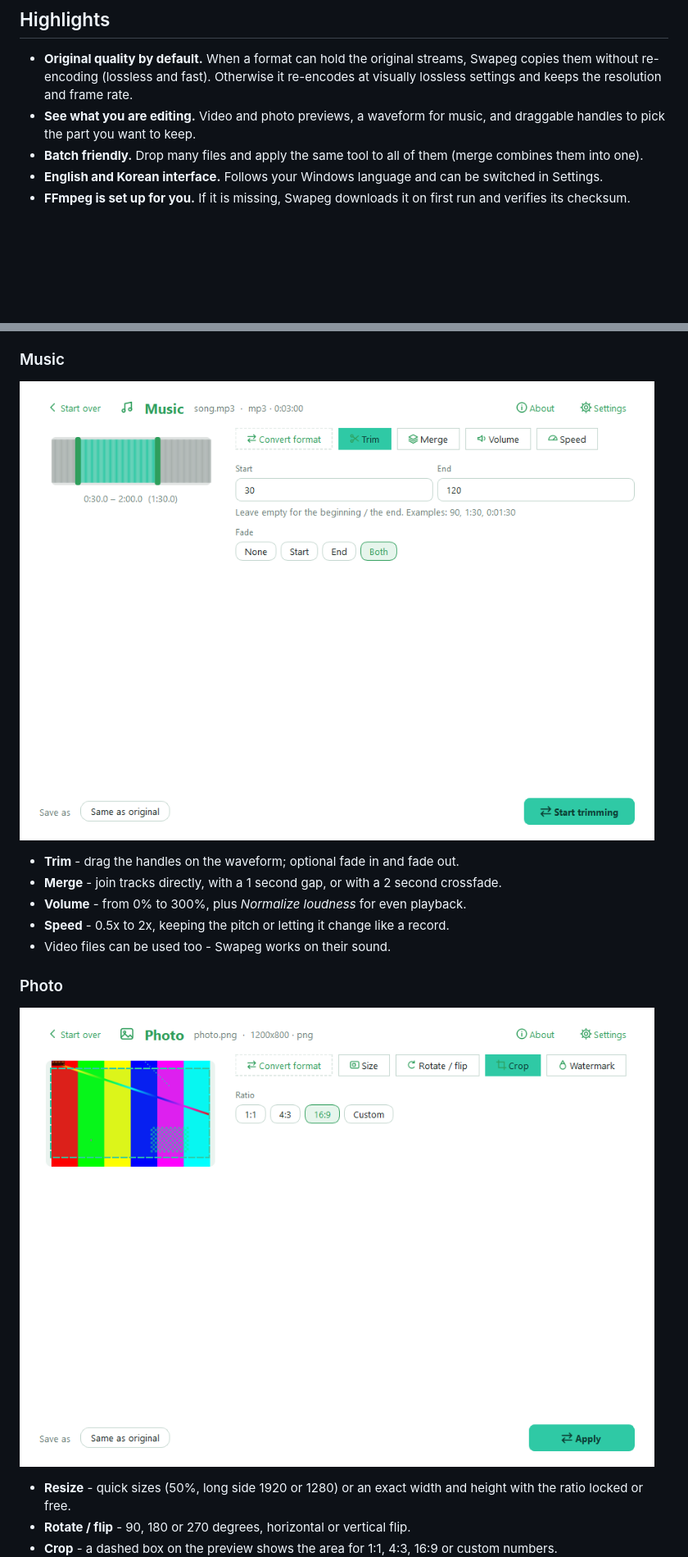
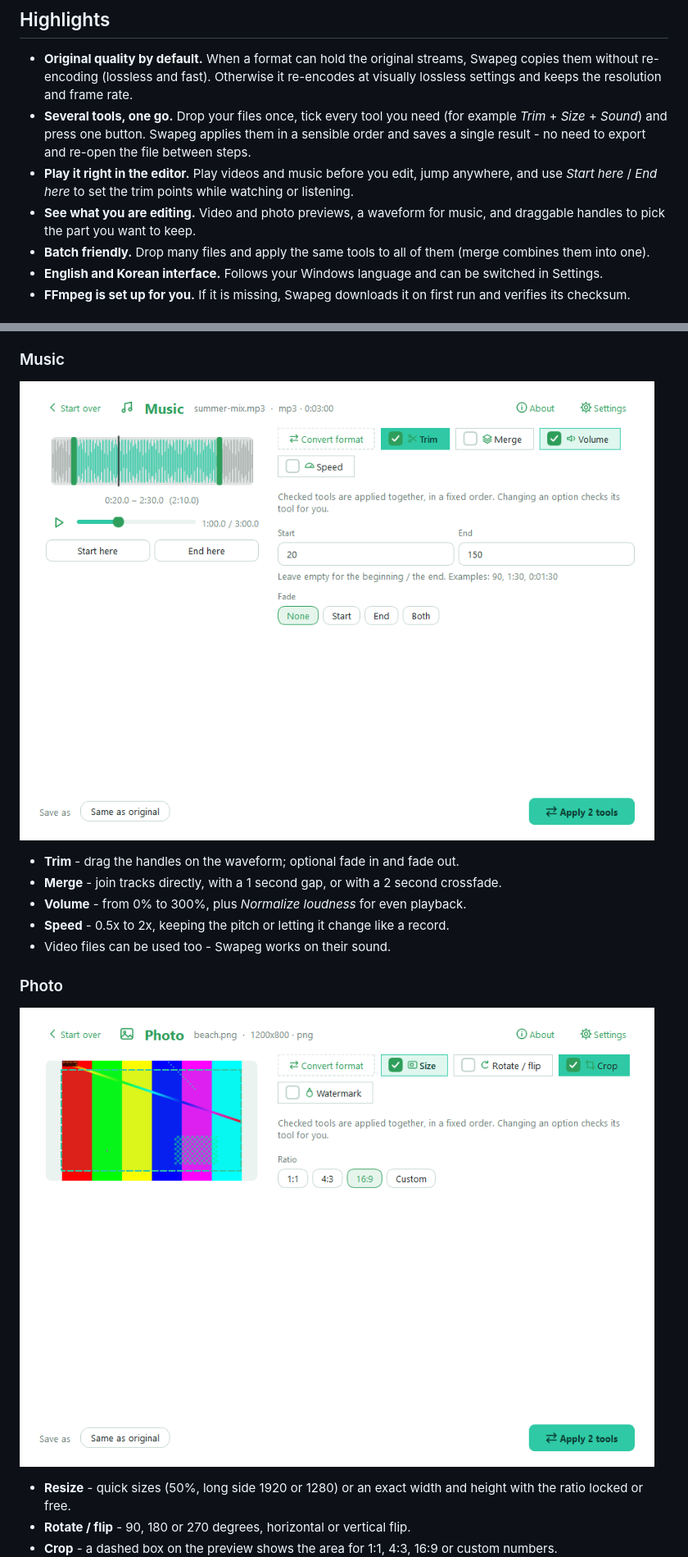
Before and after one commit to FORMAT-Hyun/swapeg, a Markdown page: README.md, 2 parts joined by grey strips. Shown at 82% size. GitHub-like rendering; pictures changed too: docs/images/music.png, docs/images/photo.png; blank space fills up the shorter version.

```diff
--- a/README.md
+++ b/README.md
@@ -18,8 +18,10 @@ Pick a module on the start screen, or simply drop your files anywhere - Swapeg o
 ## Highlights
 
 - **Original quality by default.** When a format can hold the original streams, Swapeg copies them without re-encoding (lossless and fast). Otherwise it re-encodes at visually lossless settings and keeps the resolution and frame rate.
+- **Several tools, one go.** Drop your files once, tick every tool you need (for example *Trim* + *Size* + *Sound*) and press one button. Swapeg applies them in a sensible order and saves a single result - no need to export and re-open the file between steps.
+- **Play it right in the editor.** Play videos and music before you edit, jump anywhere, and use *Start here* / *End here* to set the trim points while watching or listening.
 - **See what you are editing.** Video and photo previews, a waveform for music, and draggable handles to pick the part you want to keep.
-- **Batch friendly.** Drop many files and apply the same tool to all of them (merge combines them into one).
+- **Batch friendly.** Drop many files and apply the same tools to all of them (merge combines them into one).
 - **English and Korean interface.** Follows your Windows language and can be switched in Settings.
 - **FFmpeg is set up for you.** If it is missing, Swapeg downloads it on first run and verifies its checksum.
 
```
Also changed, not shown: other parts of README.md (+11 -3 lines), docs/images/video.png, 11 other files.
